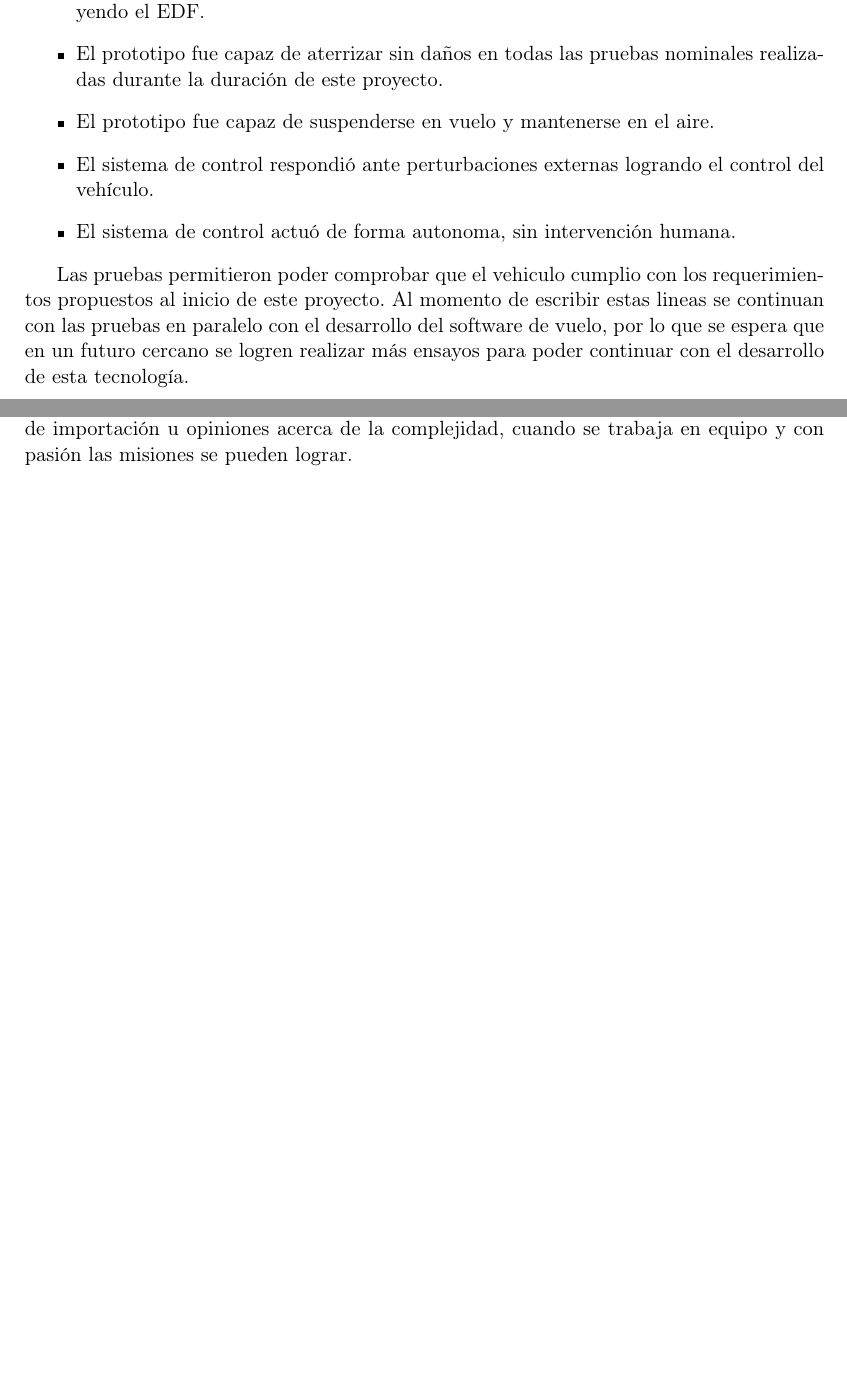
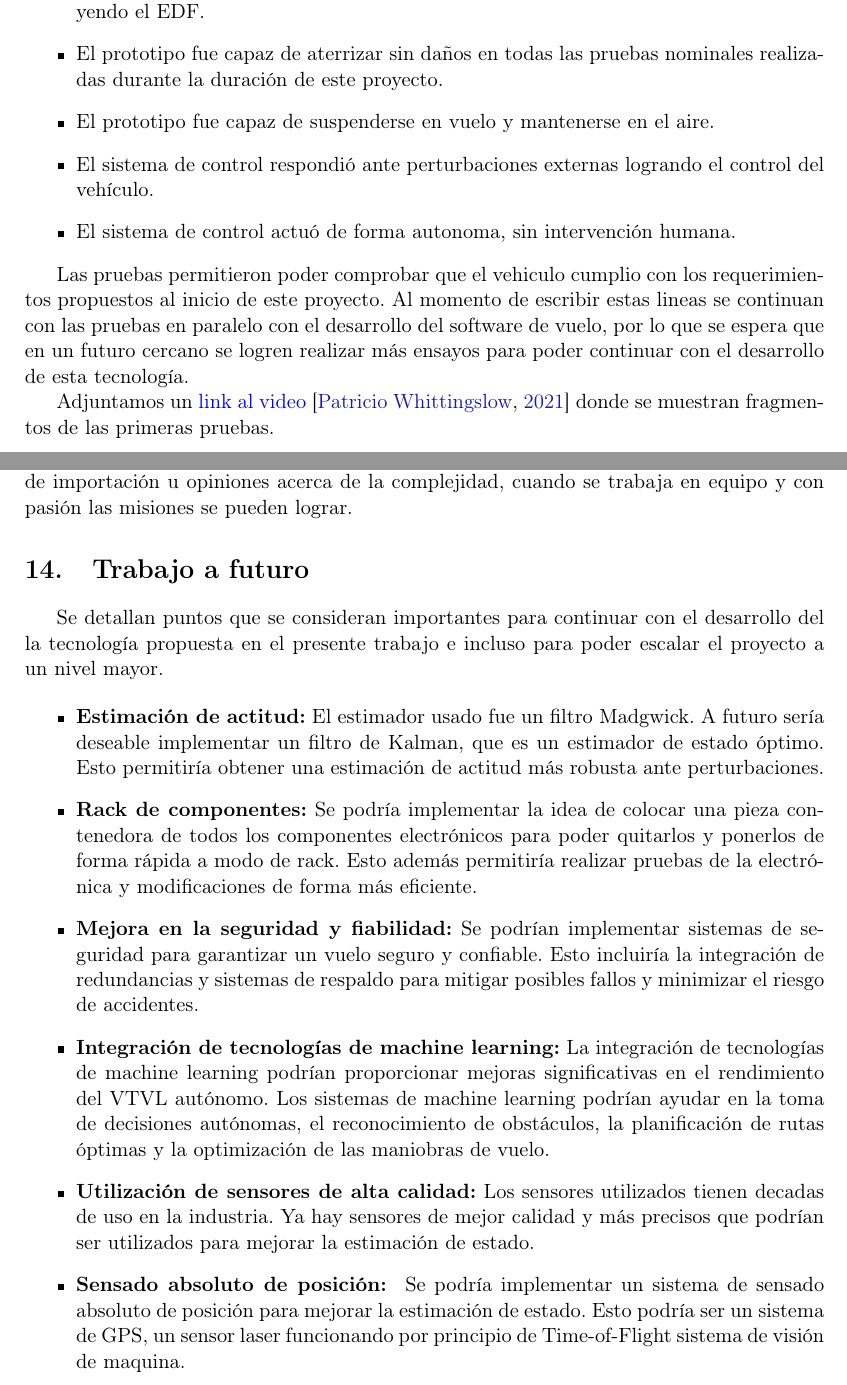
Before and after one commit to soypat/proy-final, a LaTeX paper (pf-cretton-whitti.tex, which reads chapter/conclusion.tex, chapter/tests.tex, tex/glossary.tex): two parts of pages 60 and 64 of 85, joined at a grey line, cut so that both start at the same text, the shorter picture padded with empty space. Compiled offline with pdfLaTeX.

Commit message:
finished. this could very well be the final revision

```diff
--- a/chapter/conclusion.tex
+++ b/chapter/conclusion.tex
@@ -33,3 +33,17 @@ Haber trabajado sobre este proyecto nos permitió crecer en el ambiente aeroespa
 Para culminar, estamos orgullosos y felices de poder aportar un granito de arena con el desarrollo de comienzo a fin de tecnologías que permitirían la realización de vuelos espaciales suborbitales e incluso orbital con el escalado del prototipo.
 
 Por nuestra parte esperamos poder fomentar y alentar a que se puedan seguir generando documentos e investigaciones sobre este tipo de tecnologías en la institución, siendo que no habían antecedentes, más allá de las limitaciones geo espaciales, económicas, las barreras de importación u opiniones acerca de la complejidad, cuando se trabaja en equipo y con pasión las misiones se pueden lograr.
+
+
+\section{Trabajo a futuro}
+
+Se detallan puntos que se consideran importantes para continuar con el desarrollo del la tecnología propuesta en el presente trabajo e incluso para poder escalar el proyecto a un nivel mayor.
+
+\begin{itemize}
+    \item \textbf{Estimación de actitud:} El estimador usado fue un filtro Madgwick. A futuro sería deseable implementar un filtro de Kalman, que es un estimador de estado óptimo. Esto permitiría obtener una estimación de actitud más robusta ante perturbaciones.
+    \item \textbf{Rack de componentes:} Se podría implementar la idea de colocar una pieza contenedora de todos los componentes electrónicos para poder quitarlos y ponerlos de forma rápida a modo de rack. Esto además permitiría realizar pruebas de la electrónica y modificaciones de forma más eficiente.
+    \item \textbf{Mejora en la seguridad y fiabilidad:} Se podrían implementar sistemas de seguridad para garantizar un vuelo seguro y confiable. Esto incluiría la integración de redundancias y sistemas de respaldo para mitigar posibles fallos y minimizar el riesgo de accidentes.
+    \item \textbf{Integración de tecnologías de machine learning:} La integración de tecnologías de machine learning podrían proporcionar mejoras significativas en el rendimiento del VTVL autónomo. Los sistemas de machine learning podrían ayudar en la toma de decisiones autónomas, el reconocimiento de obstáculos, la planificación de rutas óptimas y la optimización de las maniobras de vuelo.
+    \item \textbf{Utilización de sensores de alta calidad:} Los sensores utilizados tienen decadas de uso en la industria. Ya hay sensores de mejor calidad y más precisos que podrían ser utilizados para mejorar la estimación de estado.
+    \item \textbf{Sensado absoluto de posición: } Se podría implementar un sistema de sensado absoluto de posición para mejorar la estimación de estado. Esto podría ser un sistema de GPS, un sensor laser funcionando por principio de Time-of-Flight sistema de visión de maquina.
+\end{itemize}
--- a/chapter/tests.tex
+++ b/chapter/tests.tex
@@ -32,3 +32,5 @@ Se lograron los siguientes hitos durante las pruebas:
 
 % Aca seguimos hablando de los resultados para cerrar la seccion:
 Las pruebas permitieron poder comprobar que el vehiculo cumplio con los requerimientos propuestos al inicio de este proyecto. Al momento de escribir estas lineas se continuan con las pruebas en paralelo con el desarrollo del software de vuelo, por lo que se espera que en un futuro cercano se logren realizar más ensayos para poder continuar con el desarrollo de esta tecnología.
+
+Adjuntamos un \href{https://youtu.be/0CX27jy0x9w}{link al video} \citep*{pruebasVTVLE2021} donde se muestran fragmentos de las primeras pruebas.
--- a/tex/glossary.tex
+++ b/tex/glossary.tex
@@ -82,7 +82,7 @@
 {Es un tipo de vehículo que tiene la capacidad de despegar y aterrizar verticalmente, del inglés \textit{Vertical take-off, vertical landing}.}
 \newabbreviation{tvc}
 {TVC}
-{El \"Thrust Vector Control\" (TVC), en español \"Control de Vector de Empuje\", es un sistema utilizado en vehículos propulsados por un vector de un eje (como cohetes o misiles) para controlar y dirigir la trayectoria del vehículo.}
+{El ``Thrust Vector Control'' (TVC), en español ``Control de Vector de Empuje'', es un sistema utilizado en vehículos propulsados por un vector de un eje (como cohetes o misiles) para controlar y dirigir la trayectoria del vehículo.}
 
 
 % \newabbreviation{esc}
```
Also changed, not shown: chapter/design.tex (+1 -1 lines), chapter/intro.tex (+2 -2 lines), chapter/software.tex (+1 -1 lines), pf-cretton-whitti.tex (+2 -2 lines), tex/biblio.bib (+6 -0 lines).
